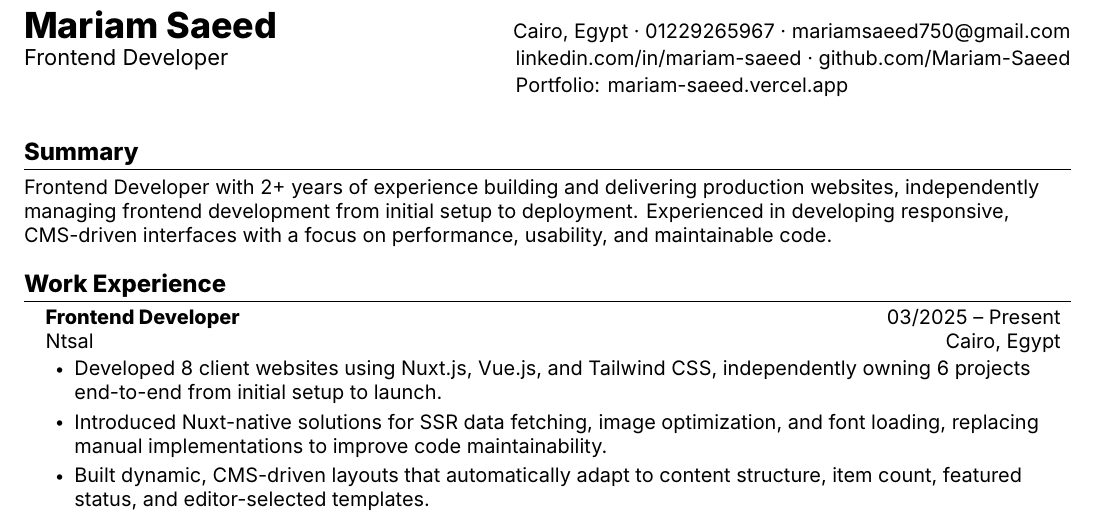
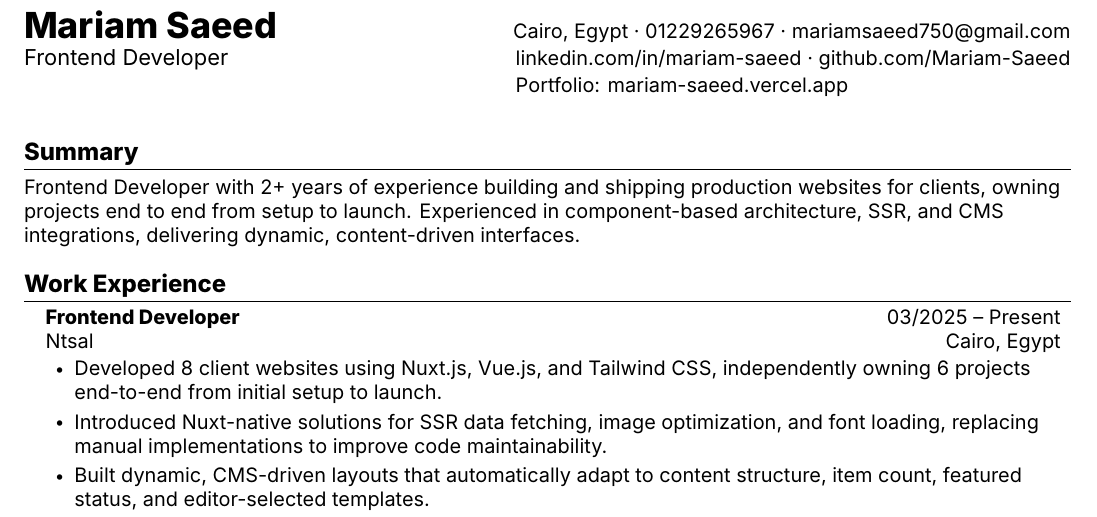
Before and after one commit to Mariam-Saeed/resume, a LaTeX CV (resume.tex): part of the page, cut so that both start at the same text. Compiled offline with XeLaTeX.

Commit message:
docs: refine resume summary and simplify README

```diff
--- a/resume.tex
+++ b/resume.tex
@@ -100,7 +100,7 @@
 %-----------SUMMARY-----------
 \section{Summary}
 \small{
-Frontend Developer with 2+ years of experience building and delivering production websites, independently managing frontend development from initial setup to deployment. Experienced in developing responsive, CMS-driven interfaces with a focus on performance, usability, and maintainable code.
+Frontend Developer with 2+ years of experience building and shipping production websites for clients, owning projects end to end from setup to launch. Experienced in component-based architecture, SSR, and CMS integrations, delivering dynamic, content-driven interfaces.
 }
 \vspace{0pt}
 
```
Also changed, not shown: README.md.
